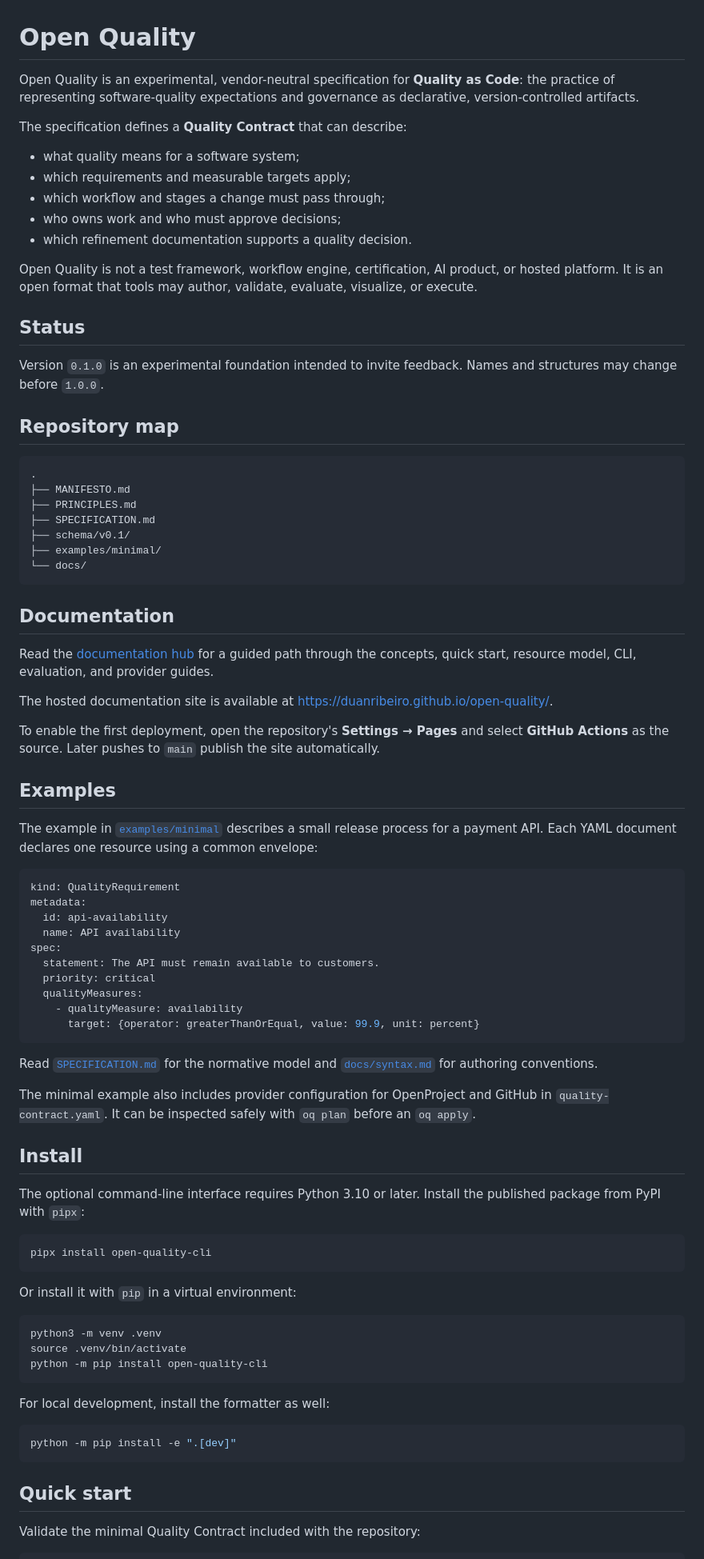
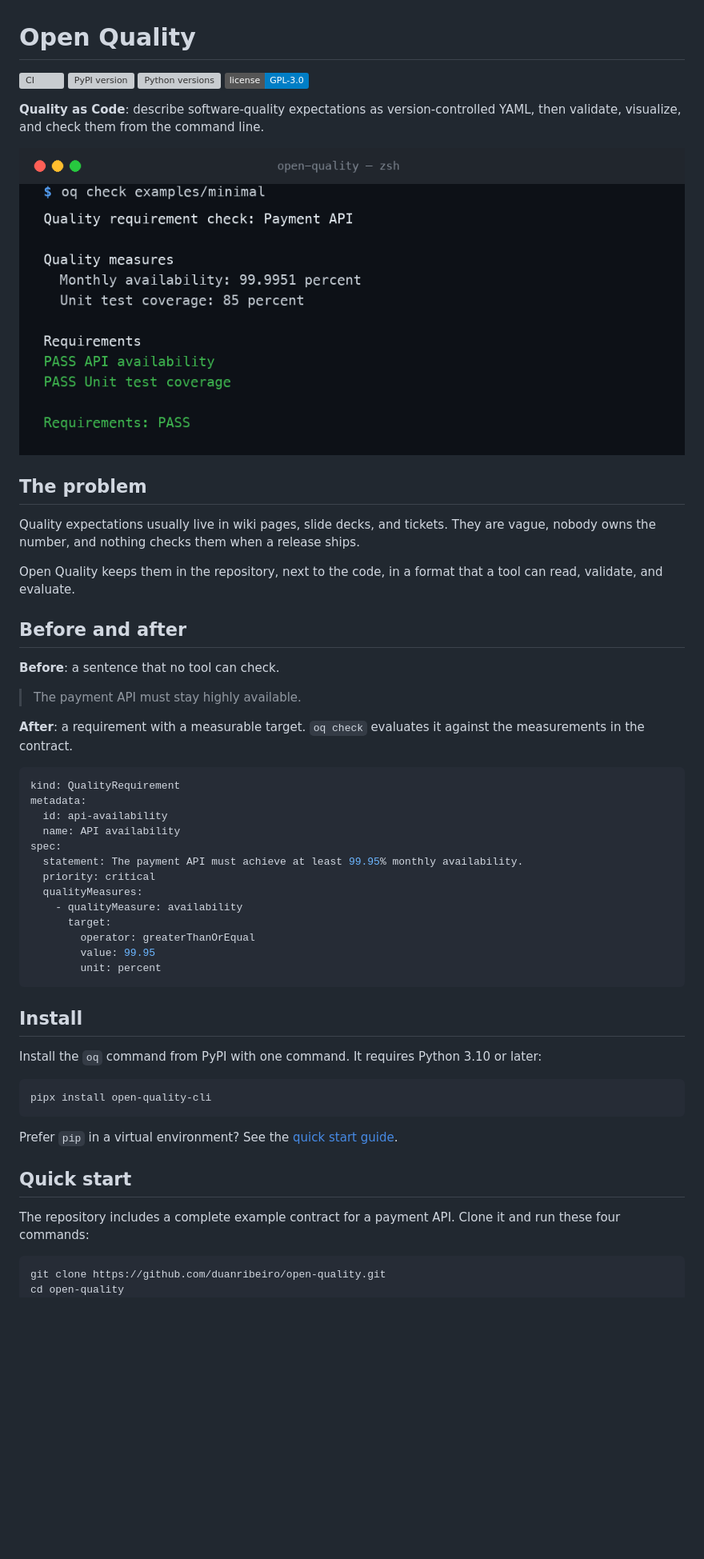
Before and after one commit to duanribeiro/open-quality, a Markdown page: README.md, the part around one of its changes. Shown at 80% size. Drawn GitHub-style; pictures changed too: docs/assets/oq-check.png (added); badges without logos; blank space fills up the shorter version; grey boxes are pictures that could not be loaded.

````diff
--- a/README.md
+++ b/README.md
@@ -1,48 +1,30 @@
 # Open Quality
 
-Open Quality is an experimental, vendor-neutral specification for **Quality as Code**: the practice of representing software-quality expectations and governance as declarative, version-controlled artifacts.
+[![CI](https://github.com/duanribeiro/open-quality/actions/workflows/ci.yml/badge.svg)](https://github.com/duanribeiro/open-quality/actions/workflows/ci.yml)
+[![PyPI version](https://img.shields.io/pypi/v/open-quality-cli.svg)](https://pypi.org/project/open-quality-cli/)
+[![Python versions](https://img.shields.io/pypi/pyversions/open-quality-cli.svg)](https://pypi.org/project/open-quality-cli/)
+[![License: GPL-3.0](https://img.shields.io/badge/license-GPL--3.0-blue.svg)](LICENSE)
 
-The specification defines a **Quality Contract** that can describe:
+**Quality as Code**: describe software-quality expectations as version-controlled YAML, then validate, visualize, and check them from the command line.
 
-- what quality means for a software system;
-- which requirements and measurable targets apply;
-- which workflow and stages a change must pass through;
-- who owns work and who must approve decisions;
-- which refinement documentation supports a quality decision.
+![`oq check` running on the minimal example](docs/assets/oq-check.png)
 
-Open Quality is not a test framework, workflow engine, certification, AI product, or hosted platform. It is an open format that tools may author, validate, evaluate, visualize, or execute.
+## The problem
 
-## Status
+Quality expectations usually live in wiki pages, slide decks, and tickets. They
+are vague, nobody owns the number, and nothing checks them when a release ships.
 
-Version `0.1.0` is an experimental foundation intended to invite feedback. Names and structures may change before `1.0.0`.
+Open Quality keeps them in the repository, next to the code, in a format that a
+tool can read, validate, and evaluate.
 
-## Repository map
+## Before and after
 
-```text
-.
-├── MANIFESTO.md
-├── PRINCIPLES.md
-├── SPECIFICATION.md
-├── schema/v0.1/
-├── examples/minimal/
-└── docs/
-```
+**Before**: a sentence that no tool can check.
 
-## Documentation
+> The payment API must stay highly available.
 
-Read the [documentation hub](docs/README.md) for a guided path through the
-concepts, quick start, resource model, CLI, evaluation, and provider guides.
-
-The hosted documentation site is available at
-<https://duanribeiro.github.io/open-quality/>.
-
-To enable the first deployment, open the repository's **Settings → Pages** and
-select **GitHub Actions** as the source. Later pushes to `main` publish the
-site automatically.
-
-## Examples
-
-The example in [`examples/minimal`](examples/minimal/README.md) describes a small release process for a payment API. Each YAML document declares one resource using a common envelope:
+**After**: a requirement with a measurable target. `oq check` evaluates it
+against the measurements in the contract.
 
 ```yaml
 kind: QualityRequirement
@@ -50,45 +32,32 @@ metadata:
   id: api-availability
   name: API availability
 spec:
-  statement: The API must remain available to customers.
+  statement: The payment API must achieve at least 99.95% monthly availability.
   priority: critical
   qualityMeasures:
     - qualityMeasure: availability
-      target: {operator: greaterThanOrEqual, value: 99.9, unit: percent}
+      target:
+        operator: greaterThanOrEqual
+        value: 99.95
+        unit: percent
 ```
-
-Read [`SPECIFICATION.md`](SPECIFICATION.md) for the normative model and [`docs/syntax.md`](docs/syntax.md) for authoring conventions.
-
-The minimal example also includes provider configuration for OpenProject and
-GitHub in `quality-contract.yaml`. It can be inspected safely with `oq plan` before an
-`oq apply`.
 
 ## Install
 
-The optional command-line interface requires Python 3.10 or later. Install the
-published package from PyPI with `pipx`:
+Install the `oq` command from PyPI with one command. It requires Python 3.10 or later:
 
 ```bash
 pipx install open-quality-cli
 ```
 
-Or install it with `pip` in a virtual environment:
-
-```bash
-python3 -m venv .venv
-source .venv/bin/activate
-python -m pip install open-quality-cli
-```
-
-For local development, install the formatter as well:
-
-```bash
-python -m pip install -e ".[dev]"
-```
+Prefer `pip` in a virtual environment? See the [quick start guide](docs/quick-start.md).
 
 ## Quick start
 
-Validate the minimal Quality Contract included with the repository:
+The repository includes a complete example contract for a payment API. Clone it
+and run these four commands:
 
 ```bash
+git clone https://github.com/duanribeiro/open-quality.git
+cd open-quality
 oq validate examples/minimal
````
Also changed, not shown: other parts of README.md (+57 -27 lines), CHANGELOG.md (+21 -0 lines), CONTRIBUTING.md (+1 -0 lines), docs/assets/social-preview.png (added), 7 other files.
